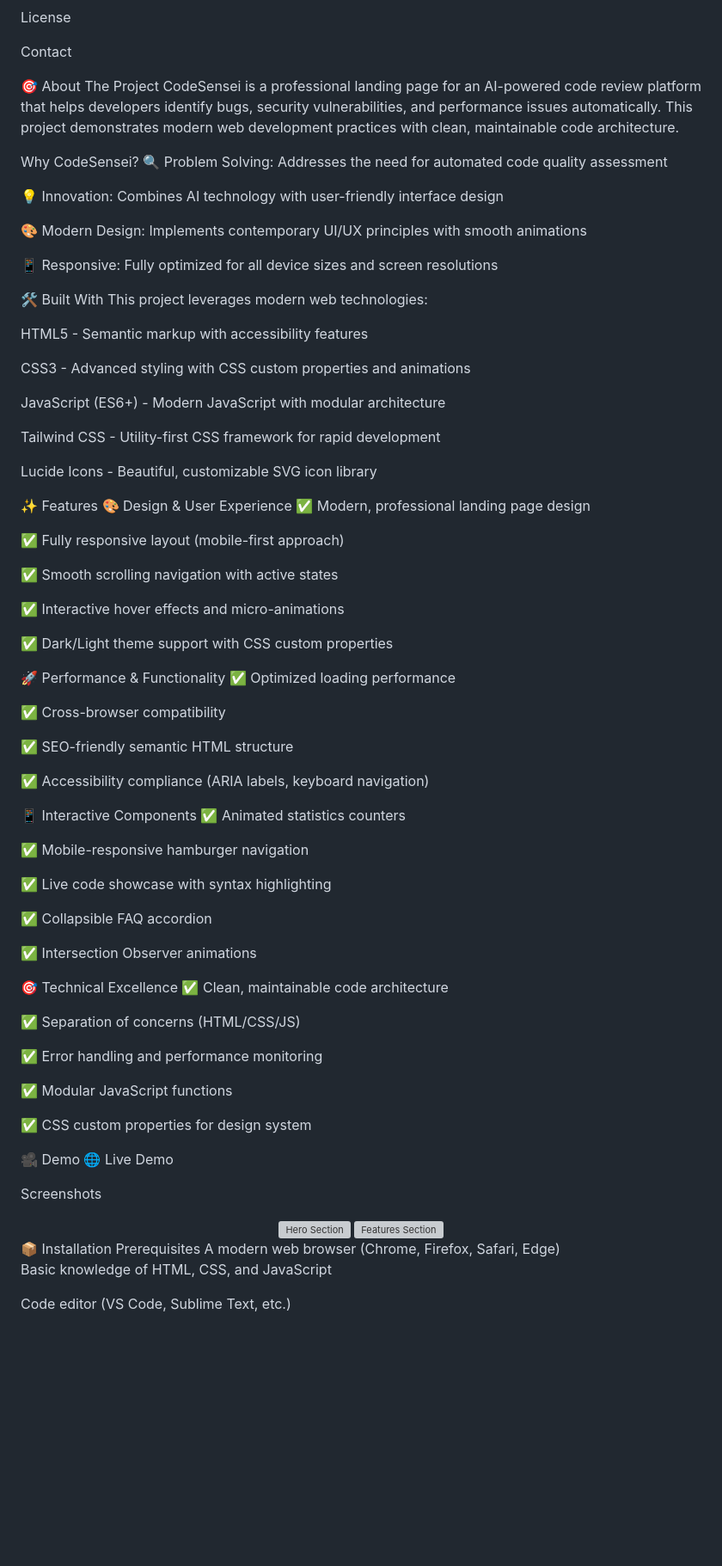
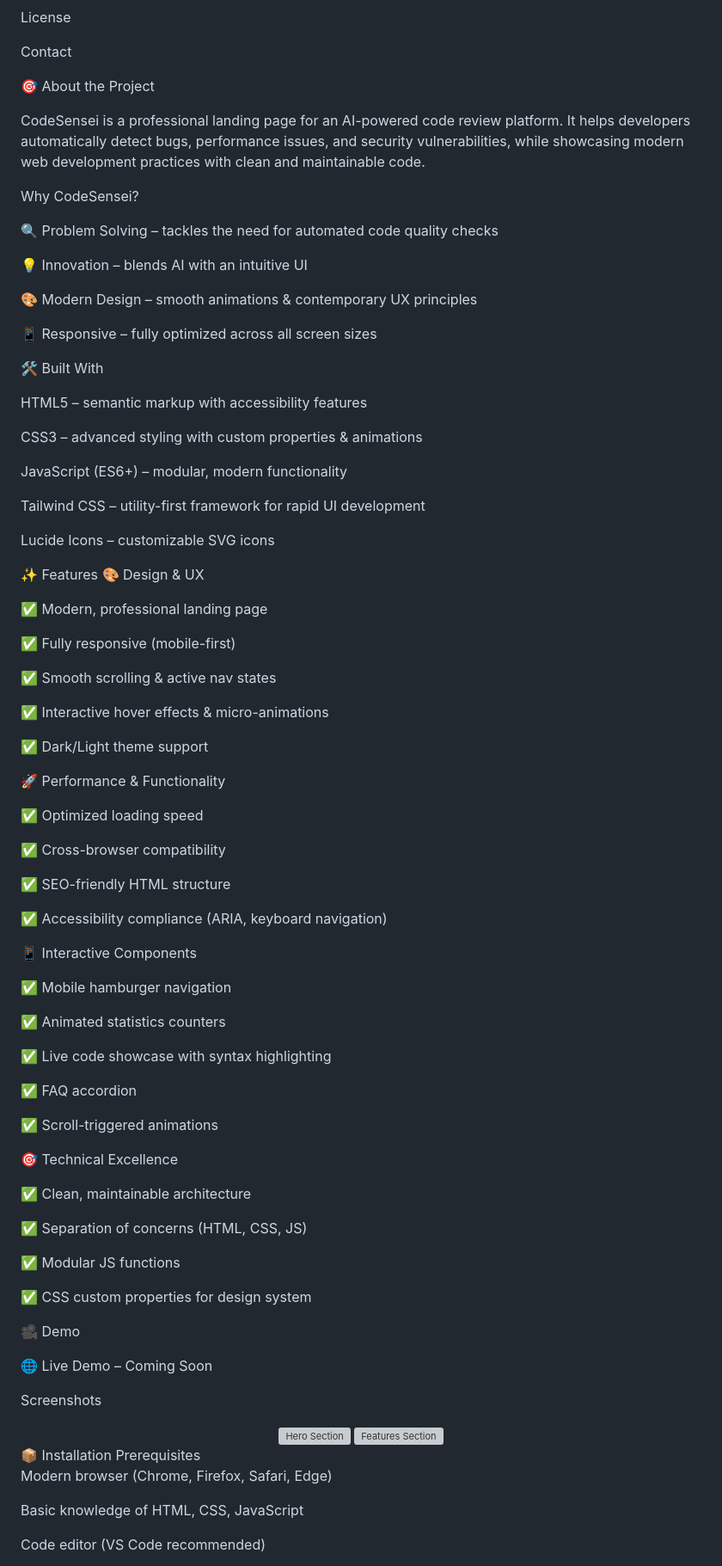
Before and after one commit to itsakash-real/CodeSensei-AI-Powered-Code-Reviewer-Frontend, a Markdown page: README.md, the part around one of its changes. Shown at 86% size. Rendered like a GitHub page; blank space fills up the shorter version; grey boxes are pictures that could not be loaded.

```diff
--- a/README.md
+++ b/README.md
@@ -32,75 +26,79 @@ License
 
 Contact
 
-🎯 About The Project
-CodeSensei is a professional landing page for an AI-powered code review platform that helps developers identify bugs, security vulnerabilities, and performance issues automatically. This project demonstrates modern web development practices with clean, maintainable code architecture.
+🎯 About the Project
+
+CodeSensei is a professional landing page for an AI-powered code review platform. It helps developers automatically detect bugs, performance issues, and security vulnerabilities, while showcasing modern web development practices with clean and maintainable code.
 
 Why CodeSensei?
-🔍 Problem Solving: Addresses the need for automated code quality assessment
 
-💡 Innovation: Combines AI technology with user-friendly interface design
+🔍 Problem Solving – tackles the need for automated code quality checks
 
-🎨 Modern Design: Implements contemporary UI/UX principles with smooth animations
+💡 Innovation – blends AI with an intuitive UI
 
-📱 Responsive: Fully optimized for all device sizes and screen resolutions
+🎨 Modern Design – smooth animations & contemporary UX principles
+
+📱 Responsive – fully optimized across all screen sizes
 
 🛠️ Built With
-This project leverages modern web technologies:
 
-HTML5 - Semantic markup with accessibility features
+HTML5 – semantic markup with accessibility features
 
-CSS3 - Advanced styling with CSS custom properties and animations
+CSS3 – advanced styling with custom properties & animations
 
-JavaScript (ES6+) - Modern JavaScript with modular architecture
+JavaScript (ES6+) – modular, modern functionality
 
-Tailwind CSS - Utility-first CSS framework for rapid development
+Tailwind CSS – utility-first framework for rapid UI development
 
-Lucide Icons - Beautiful, customizable SVG icon library
+Lucide Icons – customizable SVG icons
 
 ✨ Features
-🎨 Design & User Experience
-✅ Modern, professional landing page design
+🎨 Design & UX
 
-✅ Fully responsive layout (mobile-first approach)
+✅ Modern, professional landing page
 
-✅ Smooth scrolling navigation with active states
+✅ Fully responsive (mobile-first)
 
-✅ Interactive hover effects and micro-animations
+✅ Smooth scrolling & active nav states
 
-✅ Dark/Light theme support with CSS custom properties
+✅ Interactive hover effects & micro-animations
+
+✅ Dark/Light theme support
 
 🚀 Performance & Functionality
-✅ Optimized loading performance
+
+✅ Optimized loading speed
 
 ✅ Cross-browser compatibility
 
-✅ SEO-friendly semantic HTML structure
+✅ SEO-friendly HTML structure
 
-✅ Accessibility compliance (ARIA labels, keyboard navigation)
+✅ Accessibility compliance (ARIA, keyboard navigation)
 
 📱 Interactive Components
+
+✅ Mobile hamburger navigation
+
 ✅ Animated statistics counters
-
-✅ Mobile-responsive hamburger navigation
 
 ✅ Live code showcase with syntax highlighting
 
-✅ Collapsible FAQ accordion
+✅ FAQ accordion
 
-✅ Intersection Observer animations
+✅ Scroll-triggered animations
 
 🎯 Technical Excellence
-✅ Clean, maintainable code architecture
 
-✅ Separation of concerns (HTML/CSS/JS)
+✅ Clean, maintainable architecture
 
-✅ Error handling and performance monitoring
+✅ Separation of concerns (HTML, CSS, JS)
 
-✅ Modular JavaScript functions
+✅ Modular JS functions
 
 ✅ CSS custom properties for design system
 
 🎥 Demo
-🌐 Live Demo
+
+🌐 Live Demo – Coming Soon
 
 Screenshots
@@ -108,9 +106,10 @@ Screenshots
 📦 Installation
 Prerequisites
-A modern web browser (Chrome, Firefox, Safari, Edge)
 
-Basic knowledge of HTML, CSS, and JavaScript
+Modern browser (Chrome, Firefox, Safari, Edge)
 
-Code editor (VS Code, Sublime Text, etc.)
+Basic knowledge of HTML, CSS, JavaScript
+
+Code editor (VS Code recommended)
 
 Quick Start
```
Also changed, not shown: other parts of README.md (+43 -104 lines).
